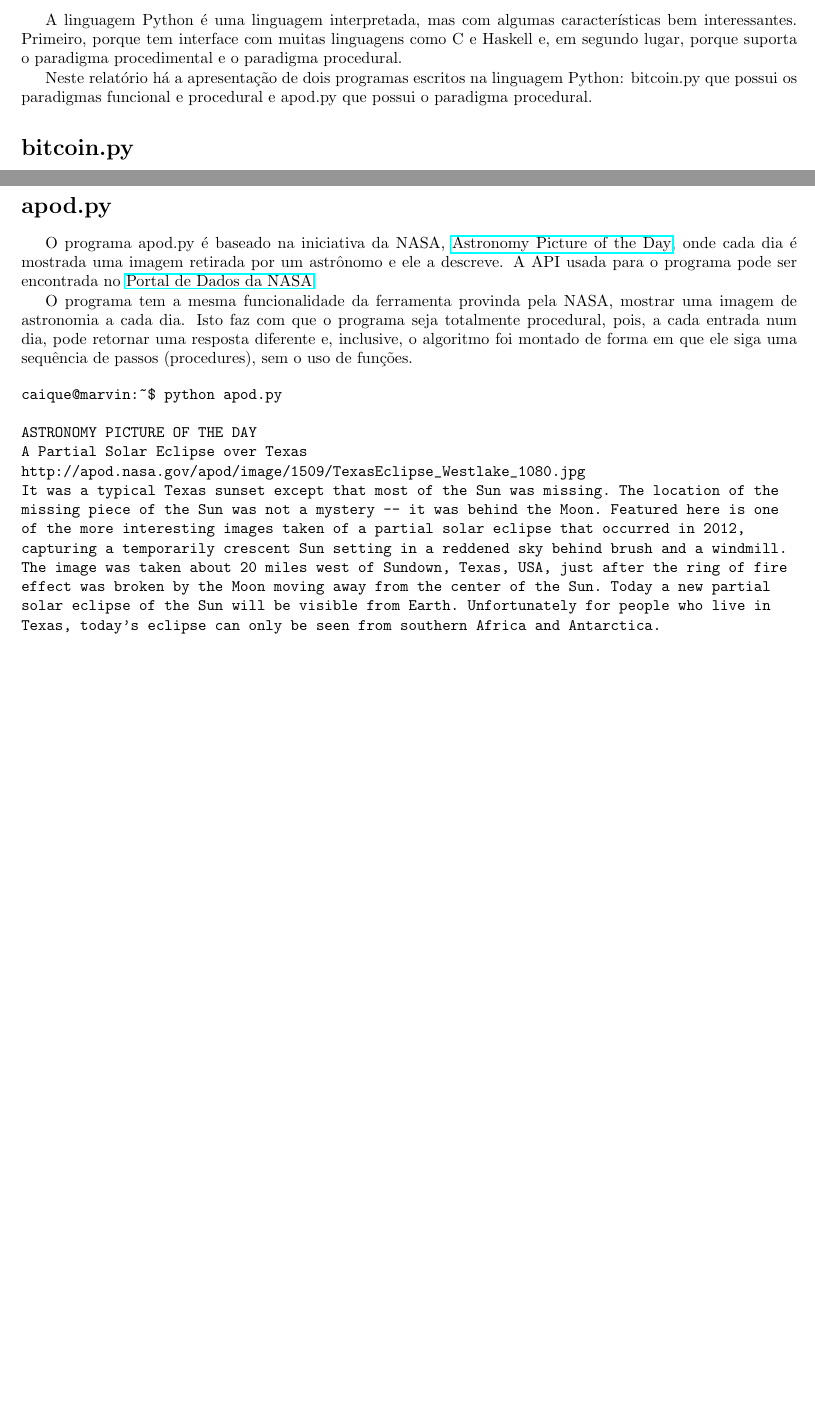
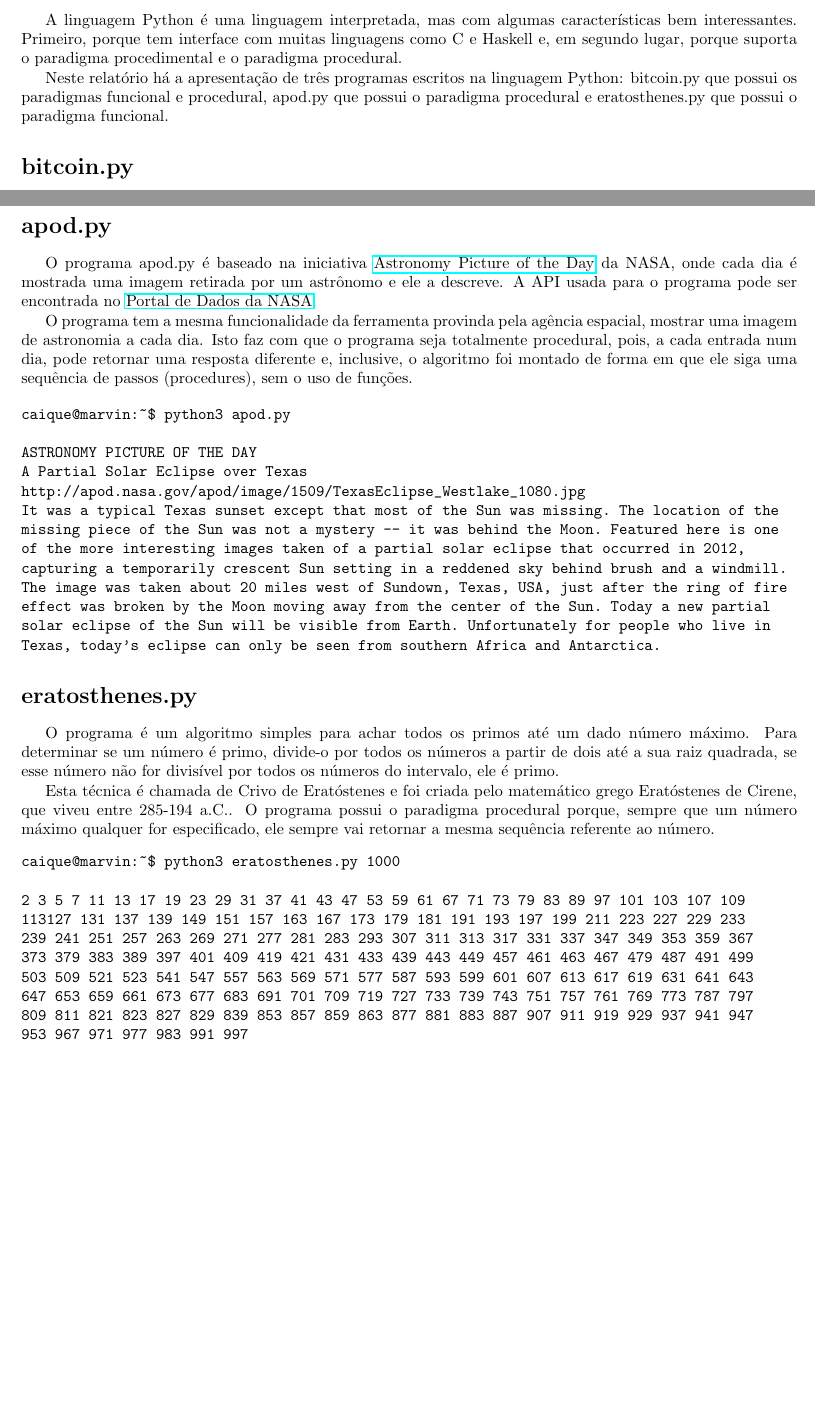
Before and after one commit to mrcaique/ufsc-ine5416, a LaTeX document (relatorios/relatorio3/relatorio3.tex): two parts of pages 1 and 2 of 2, joined at a grey line, cut so that both start at the same text, the shorter picture padded with empty space. Compiled offline with pdfLaTeX.

Commit message:
Update report 3

```diff
--- a/relatorios/relatorio3/relatorio3.tex
+++ b/relatorios/relatorio3/relatorio3.tex
@@ -15,7 +15,7 @@
 
 A linguagem Python é uma linguagem interpretada, mas com algumas características bem interessantes. Primeiro, porque tem interface com muitas linguagens como C e Haskell e, em segundo lugar, porque suporta o paradigma procedimental e o paradigma procedural.
 
-Neste relatório há a apresentação de dois programas escritos na linguagem Python: bitcoin.py que possui os paradigmas funcional e procedural e apod.py que possui o paradigma procedural.
+Neste relatório há a apresentação de três programas escritos na linguagem Python: bitcoin.py que possui os paradigmas funcional e procedural, apod.py que possui o paradigma procedural e eratosthenes.py que possui o paradigma funcional.
 
 \section*{bitcoin.py}
 O programa bitcoin.py foi descrito apenas para fornecer o preço de um Bitcoin nas mais variadas moedas disponíveis pelo mundo. A Bitcoin Price Index API, que foi usada para fornecer os valores, é provinda pelo \href{http://www.coindesk.com/api/}{CoinDesk}. Mais informações podem ser encontradas no link.
@@ -55,13 +55,13 @@ AUD - Australian Dollar
 
 \newpage
 \section*{apod.py}
-O programa apod.py é baseado na iniciativa da NASA, \href{http://apod.nasa.gov/apod/astropix.html}{Astronomy Picture of the Day}, onde cada dia é mostrada uma imagem retirada por um astrônomo e ele a descreve. A API usada para o programa pode ser encontrada no \href{https://data.nasa.gov/developer}{Portal de Dados da NASA}.
+O programa apod.py é baseado na iniciativa \href{http://apod.nasa.gov/apod/astropix.html}{Astronomy Picture of the Day} da NASA, onde cada dia é mostrada uma imagem retirada por um astrônomo e ele a descreve. A API usada para o programa pode ser encontrada no \href{https://data.nasa.gov/developer}{Portal de Dados da NASA}.
 
 \sloppy
-O programa tem a mesma funcionalidade da ferramenta provinda pela NASA, mostrar uma imagem de astronomia a cada dia. Isto faz com que o programa seja totalmente procedural, pois, a cada entrada num dia, pode retornar uma resposta diferente e, inclusive, o algoritmo foi montado de forma em que ele siga uma sequência de passos (procedures), sem o uso de funções.
+O programa tem a mesma funcionalidade da ferramenta provinda pela agência espacial, mostrar uma imagem de astronomia a cada dia. Isto faz com que o programa seja totalmente procedural, pois, a cada entrada num dia, pode retornar uma resposta diferente e, inclusive, o algoritmo foi montado de forma em que ele siga uma sequência de passos (procedures), sem o uso de funções.
 
 \begin{verbatim}
-caique@marvin:~$ python apod.py
+caique@marvin:~$ python3 apod.py
 
 ASTRONOMY PICTURE OF THE DAY
 A Partial Solar Eclipse over Texas
@@ -75,4 +75,21 @@ effect was broken by the Moon moving away from the center of the Sun. Today a ne
 solar eclipse of the Sun will be visible from Earth. Unfortunately for people who live in
 Texas, today's eclipse can only be seen from southern Africa and Antarctica.
 \end{verbatim}
+
+\section*{eratosthenes.py}
+O programa é um algoritmo simples para achar todos os primos até um dado número máximo. Para determinar se um número é primo, divide-o por todos os números a partir de dois até a sua raiz quadrada, se esse número não for divisível por todos os números do intervalo, ele é primo.
+
+Esta técnica é chamada de Crivo de Eratóstenes e foi criada pelo matemático grego Eratóstenes de Cirene, que viveu entre 285-194 a.C.. O programa possui o paradigma procedural porque, sempre que um número máximo qualquer for especificado, ele sempre vai retornar a mesma sequência referente ao número.
+\sloppy
+\begin{verbatim}caique@marvin:~$ python3 eratosthenes.py 1000
+
+2 3 5 7 11 13 17 19 23 29 31 37 41 43 47 53 59 61 67 71 73 79 83 89 97 101 103 107 109
+113127 131 137 139 149 151 157 163 167 173 179 181 191 193 197 199 211 223 227 229 233
+239 241 251 257 263 269 271 277 281 283 293 307 311 313 317 331 337 347 349 353 359 367
+373 379 383 389 397 401 409 419 421 431 433 439 443 449 457 461 463 467 479 487 491 499
+503 509 521 523 541 547 557 563 569 571 577 587 593 599 601 607 613 617 619 631 641 643
+647 653 659 661 673 677 683 691 701 709 719 727 733 739 743 751 757 761 769 773 787 797
+809 811 821 823 827 829 839 853 857 859 863 877 881 883 887 907 911 919 929 937 941 947
+953 967 971 977 983 991 997
+\end{verbatim}
 \end{document}
```
Also changed, not shown: relatorios/relatorio3/relatorio3.pdf, relatorios/relatorio3/relatorio3.tex (6 more changed lines), 1 other file.
